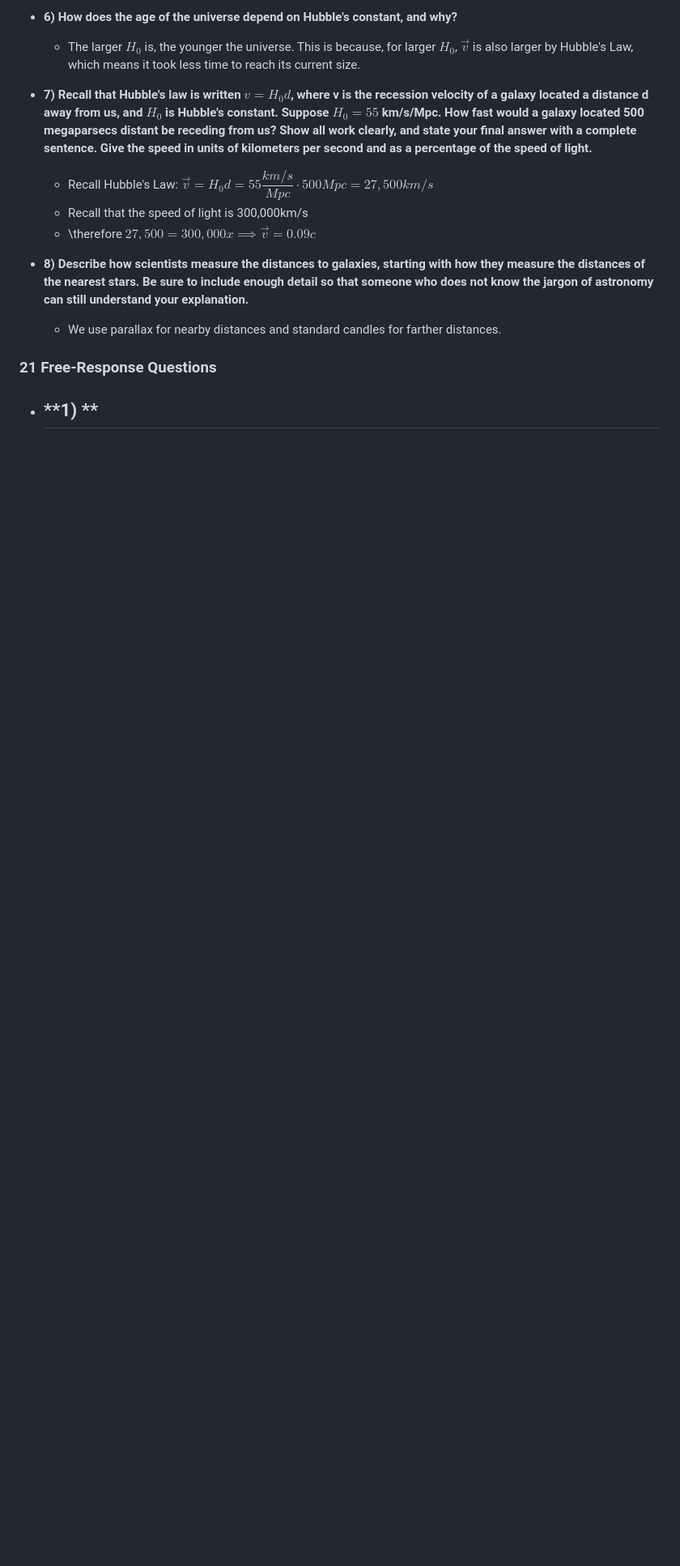
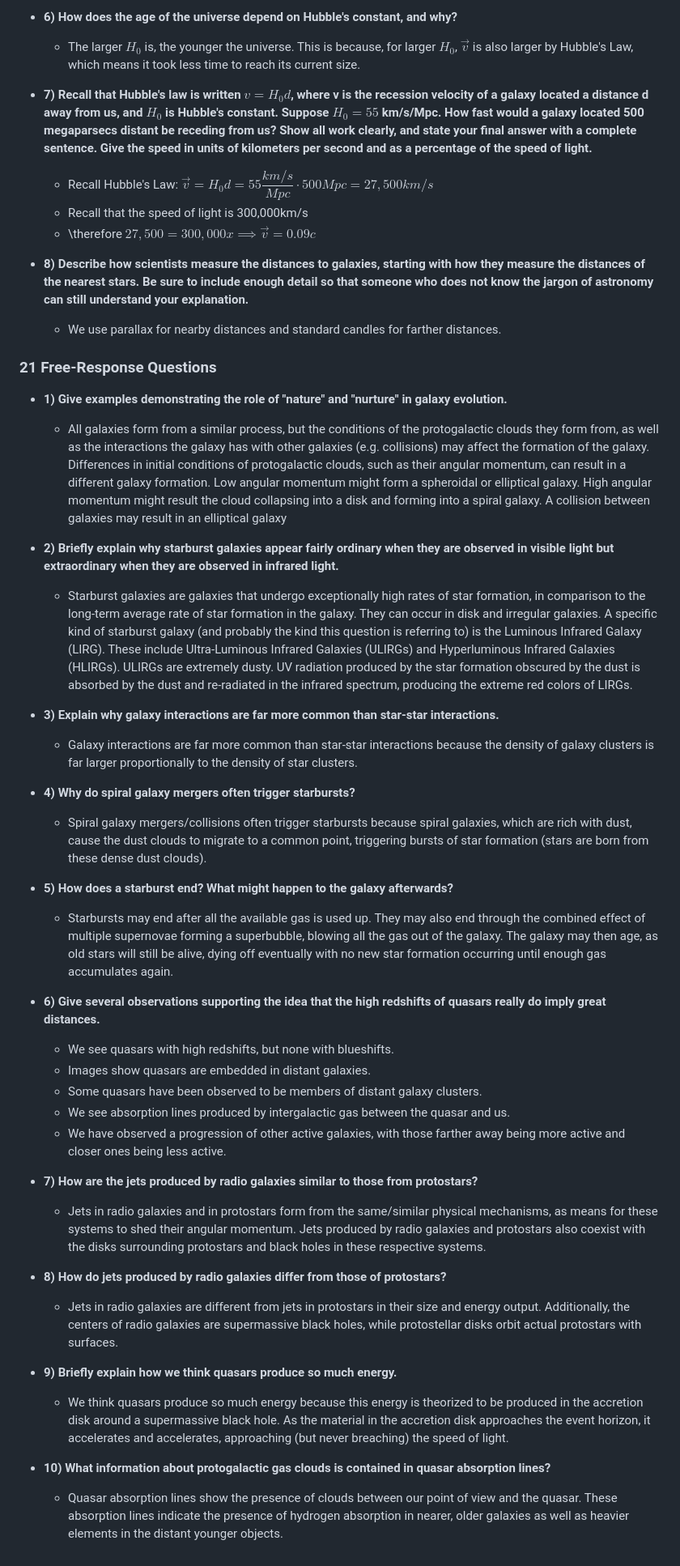
Before and after one commit to annadmitrieff/Classwork-and-Notes, a Markdown page: SPRING 24/ASTR1120/Final Exam Review SAQs.md, the part around the change. Shown: that part at 81% size. GitHub-like rendering; blank space fills up the shorter version.

```diff
--- a/SPRING 24/ASTR1120/Final Exam Review SAQs.md
+++ b/SPRING 24/ASTR1120/Final Exam Review SAQs.md
@@ -156,5 +156,36 @@ universe.**
   - We use parallax for nearby distances and standard candles for farther distances.
 
 ### **21 Free-Response Questions**
-- **1) **
-  -
+- **1) Give examples demonstrating the role of "nature" and "nurture" in galaxy evolution.**
+  - All galaxies form from a similar process, but the conditions of the protogalactic clouds they form from, as well as the interactions the galaxy has with other galaxies (e.g. collisions) may affect the formation of the galaxy. Differences in initial conditions of protogalactic clouds, such as their angular momentum, can result in a different galaxy formation. Low angular momentum might form a spheroidal or elliptical galaxy. High angular momentum might result the cloud collapsing into a disk and forming into a spiral galaxy. A collision between galaxies may result in an elliptical galaxy
+
+- **2) Briefly explain why starburst galaxies appear fairly ordinary when they are observed in visible light but extraordinary when they are observed in infrared light.**
+  - Starburst galaxies are galaxies that undergo exceptionally high rates of star formation, in comparison to the long-term average rate of star formation in the galaxy. They can occur in disk and irregular galaxies. A specific kind of starburst galaxy (and probably the kind this question is referring to) is the Luminous Infrared Galaxy (LIRG). These include Ultra-Luminous Infrared Galaxies (ULIRGs) and Hyperluminous Infrared Galaxies (HLIRGs). ULIRGs are extremely dusty. UV radiation produced by the star formation obscured by the dust is absorbed by the dust and re-radiated in the infrared spectrum, producing the extreme red colors of LIRGs.
+
+- **3) Explain why galaxy interactions are far more common than star-star interactions.**
+  - Galaxy interactions are far more common than star-star interactions because the density of galaxy clusters is far larger proportionally to the density of star clusters.
+
+- **4) Why do spiral galaxy mergers often trigger starbursts?**
+  - Spiral galaxy mergers/collisions often trigger starbursts because spiral galaxies, which are rich with dust, cause the dust clouds to migrate to a common point, triggering bursts of star formation (stars are born from these dense dust clouds).
+
+- **5) How does a starburst end? What might happen to the galaxy afterwards?**
+  - Starbursts may end after all the available gas is used up. They may also end through the combined effect of multiple supernovae forming a superbubble, blowing all the gas out of the galaxy. The galaxy may then age, as old stars will still be alive, dying off eventually with no new star formation occurring until enough gas accumulates again.
+
+- **6) Give several observations supporting the idea that the high redshifts of quasars really do imply great distances.**
+  - We see quasars with high redshifts, but none with blueshifts.
+  - Images show quasars are embedded in distant galaxies.
+  - Some quasars have been observed to be members of distant galaxy clusters.
+  - We see absorption lines produced by intergalactic gas between the quasar and us.
+  - We have observed a progression of other active galaxies, with those farther away being more active and closer ones being less active.
+
+- **7) How are the jets produced by radio galaxies similar to those from protostars?**
+  - Jets in radio galaxies and in protostars form from the same/similar physical mechanisms, as means for these systems to shed their angular momentum. Jets produced by radio galaxies and protostars also coexist with the disks surrounding protostars and black holes in these respective systems.
+
+- **8) How do jets produced by radio galaxies differ from those of protostars?**
+  - Jets in radio galaxies are different from jets in protostars in their size and energy output. Additionally, the centers of radio galaxies are supermassive black holes, while protostellar disks orbit actual protostars with surfaces.
+
+- **9) Briefly explain how we think quasars produce so much energy.**
+  - We think quasars produce so much energy because this energy is theorized to be produced in the accretion disk around a supermassive black hole. As the material in the accretion disk approaches the event horizon, it accelerates and accelerates, approaching (but never breaching) the speed of light.
+
+- **10) What information about protogalactic gas clouds is contained in quasar absorption lines?**
+  - Quasar absorption lines show the presence of clouds between our point of view and the quasar. These absorption lines indicate the presence of hydrogen absorption in nearer, older galaxies as well as heavier elements in the distant younger objects.
```
